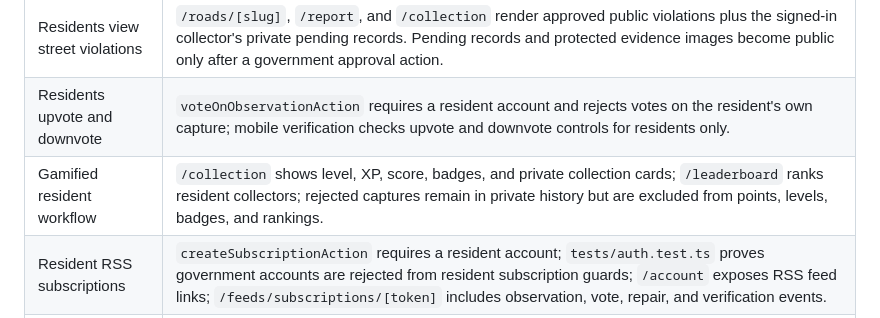
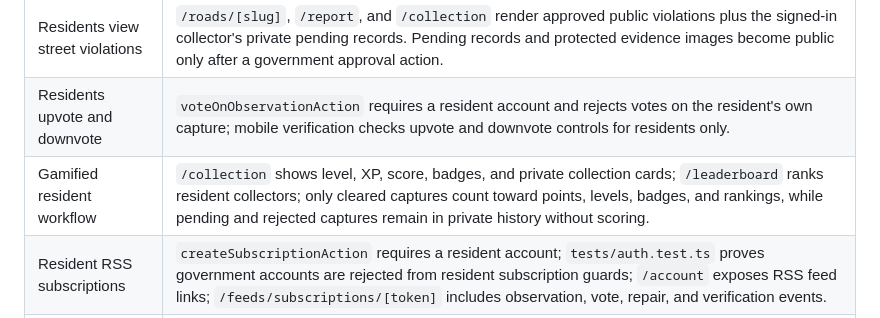
Before and after one commit to sunkadshreyas/road-watch, a Markdown page: docs/mobile-completion-audit.md, the part around the change. Rendered like a GitHub page.

```diff
--- a/docs/mobile-completion-audit.md
+++ b/docs/mobile-completion-audit.md
@@ -11,7 +11,7 @@ verification evidence.
 | Capture location and GPS | `app/actions.ts` calls `requireGpsPoint`, verifies proximity on the server, and requires explicit distant-road confirmation; `lib/geo.ts` rejects missing and out-of-range coordinates; road and collection views display GPS chips. |
 | Residents view street violations | `/roads/[slug]`, `/report`, and `/collection` render approved public violations plus the signed-in collector's private pending records. Pending records and protected evidence images become public only after a government approval action. |
 | Residents upvote and downvote | `voteOnObservationAction` requires a resident account and rejects votes on the resident's own capture; mobile verification checks upvote and downvote controls for residents only. |
-| Gamified resident workflow | `/collection` shows level, XP, score, badges, and private collection cards; `/leaderboard` ranks resident collectors; rejected captures remain in private history but are excluded from points, levels, badges, and rankings. |
+| Gamified resident workflow | `/collection` shows level, XP, score, badges, and private collection cards; `/leaderboard` ranks resident collectors; only cleared captures count toward points, levels, badges, and rankings, while pending and rejected captures remain in private history without scoring. |
 | Resident RSS subscriptions | `createSubscriptionAction` requires a resident account; `tests/auth.test.ts` proves government accounts are rejected from resident subscription guards; `/account` exposes RSS feed links; `/feeds/subscriptions/[token]` includes observation, vote, repair, and verification events. |
 | Government review and repair account | `moderateObservationAction` and `recordRepairAction` require government role; moderation decisions are one-time compare-and-set updates; only cleared observations feed issue clusters, condition, budgets, priorities, and repair queues; `voteOnObservationAction` requires resident role and approved evidence; `tests/auth.test.ts` proves government accounts are rejected from collection/voting guards and residents are rejected from repair guards; repair pages redirect non-government users; mobile verification checks that government views do not expose vote, collect, or resident RSS actions. |
 | Mobile view works | `npm run verify:mobile` checks anonymous, resident, and government flows at 360px and 390px against a fresh seeded database, writes screenshots, rejects horizontal overflow, rejects mobile MapLibre controls, and fails on console errors. An independent in-app Browser review covers the resident capture, collection, leaderboard, road, and government repair surfaces. |
```
Also changed, not shown: README.md (+6 -4 lines), docs/violation-collection-v2-spec.md (+3 -3 lines).
